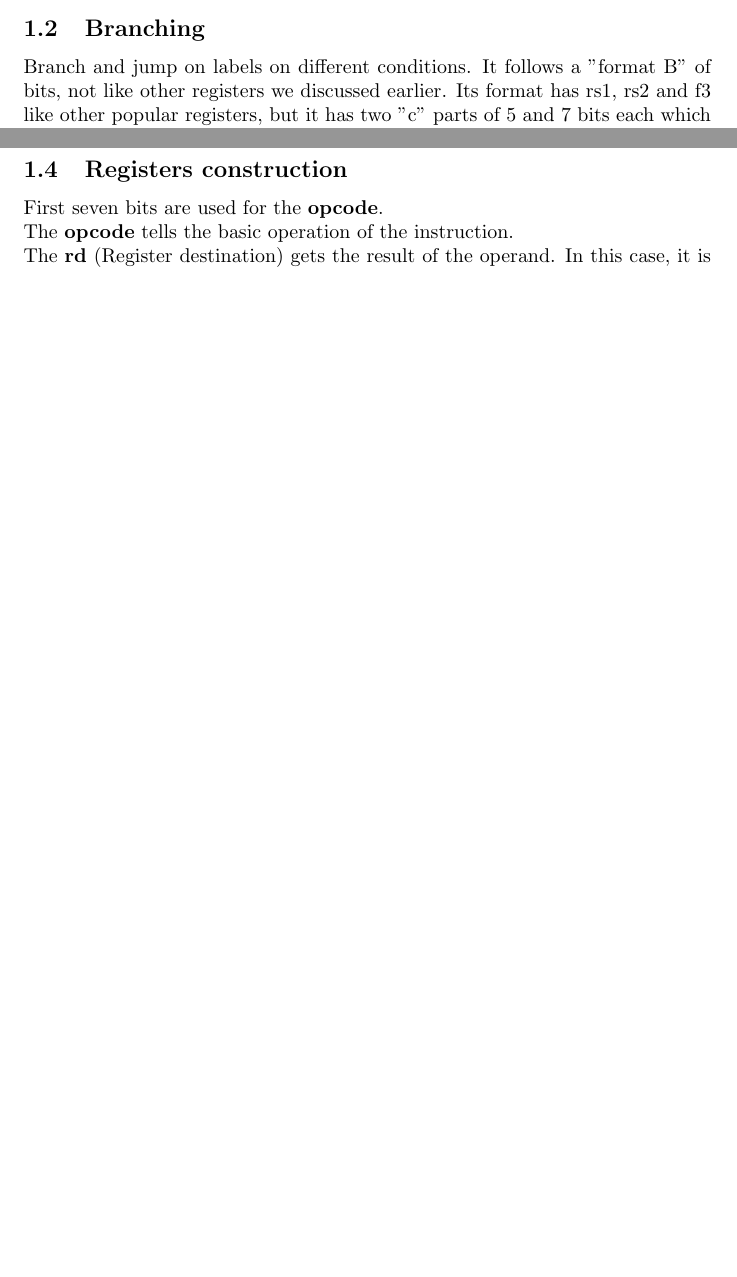
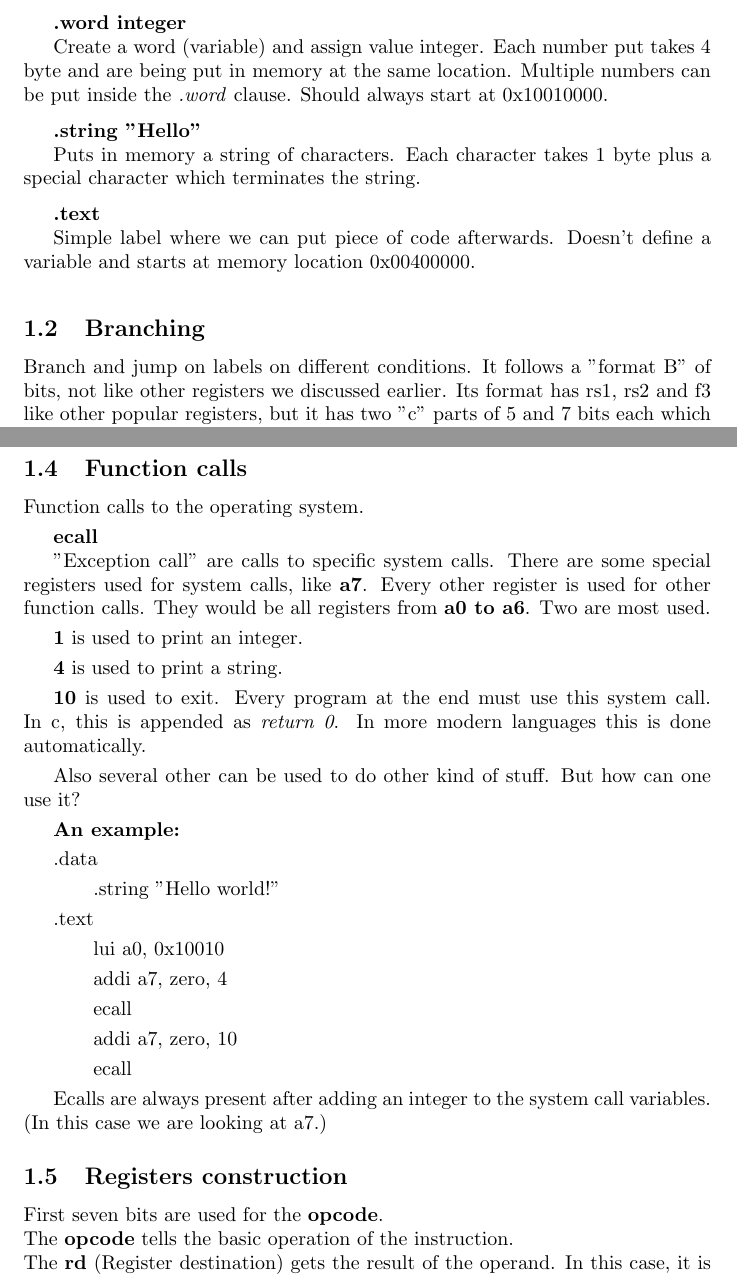
Before and after one commit to summerwaif643/Comparch2, a LaTeX document (RISC-V.tex): two parts of pages 2 and 3 of 3 before the commit and two parts of pages 3 and 4 of 5 after it, joined at a grey line, cut at the place of the change, the shorter picture padded with empty space. Compiled offline with pdfLaTeX.

Commit message:
Added exercises sources

```diff
--- a/RISC-V.tex
+++ b/RISC-V.tex
@@ -37 +63,18 @@
 
+    \textbf{.word integer}
+    \par Create a word (variable) and assign value integer. Each number put
+    takes 4 byte and are being put in memory at the same location. Multiple
+    numbers can be put inside the \textit{.word} clause. Should always start
+    at 0x10010000.\medbreak
+
+    \textbf{.string "Hello"}
+    \par Puts in memory a string of characters. Each character takes 1 byte plus
+    a special character which terminates the string.\medbreak
+
+    \textbf{.text}
+    \par Simple label where we can put piece of code afterwards. Doesn't define
+    a variable and starts at memory location 0x00400000. \medbreak
+
+
+
+
@@ -67,7 +109,35 @@
 
     \textbf{sw t0, c(t1) \qquad M[t1 + c] $\leftarrow$ t0 }
     \par "Save Word" saves a word in memory at offset t1+c. Uses s-type format,
-    which consists of offset, rs1, f3 and an opcode.
+    which consists of offset, rs1, f3 and an opcode. \medbreak
+
+
+    \subsection{Function calls}
+    Function calls to the operating system.\smallbreak
+    \textbf{ecall}
+    \par "Exception call" are calls to specific system calls. There are some
+    special registers used for system calls, like \textbf{a7}. Every other register
+    is used for other function calls. They would be all registers from \textbf{a0 to a6}.
+    Two are most used. \smallbreak
+    \textbf{1} is used to print an integer.\smallbreak
+    \textbf{4} is used to print a string. \smallbreak
+    \textbf{10} is used to exit. Every program at the end must use this system call.
+    In c, this is appended as \textit{return 0}. In more modern languages this is done
+    automatically.  \smallbreak
+    Also several other can be used to do other kind of stuff. But how can one use it?
+    \smallbreak
+    \textbf{An example: }\smallbreak
+    .data\smallbreak
+    \qquad .string "Hello world!"\smallbreak
+    .text\smallbreak
+    \qquad lui a0, 0x10010\smallbreak
+    \qquad addi a7, zero, 4\smallbreak
+    \qquad ecall\smallbreak
+    \qquad addi a7, zero, 10\smallbreak
+    \qquad ecall \smallbreak
+    Ecalls are always present after adding an integer to the system call variables.
+    (In this case we are looking at a7.)
+
 
     \subsection{Registers construction}
     First seven bits are used for the \textbf{opcode}.\newline
```
Also changed, not shown: RISC-V.pdf, RISC-V.tex (32 more changed lines), 5 other files.
